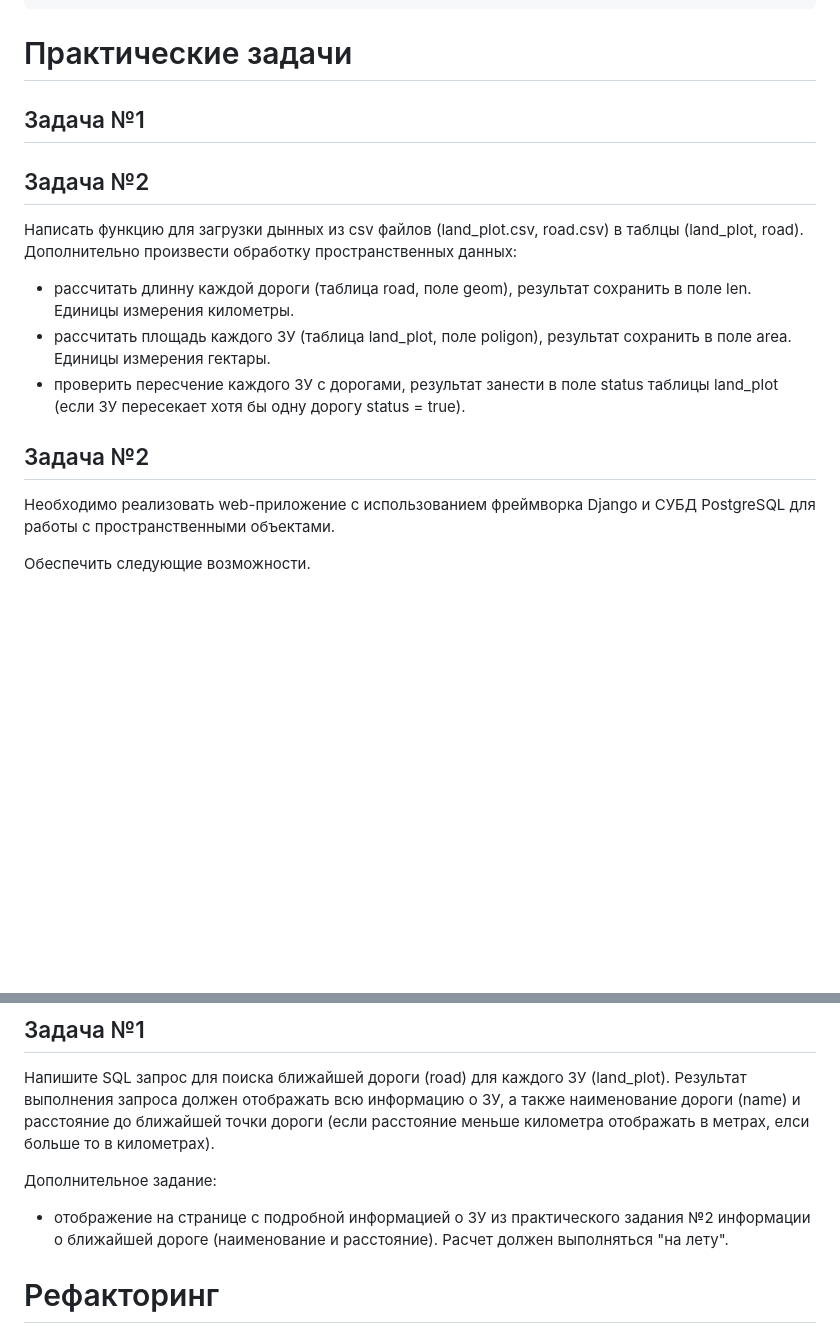
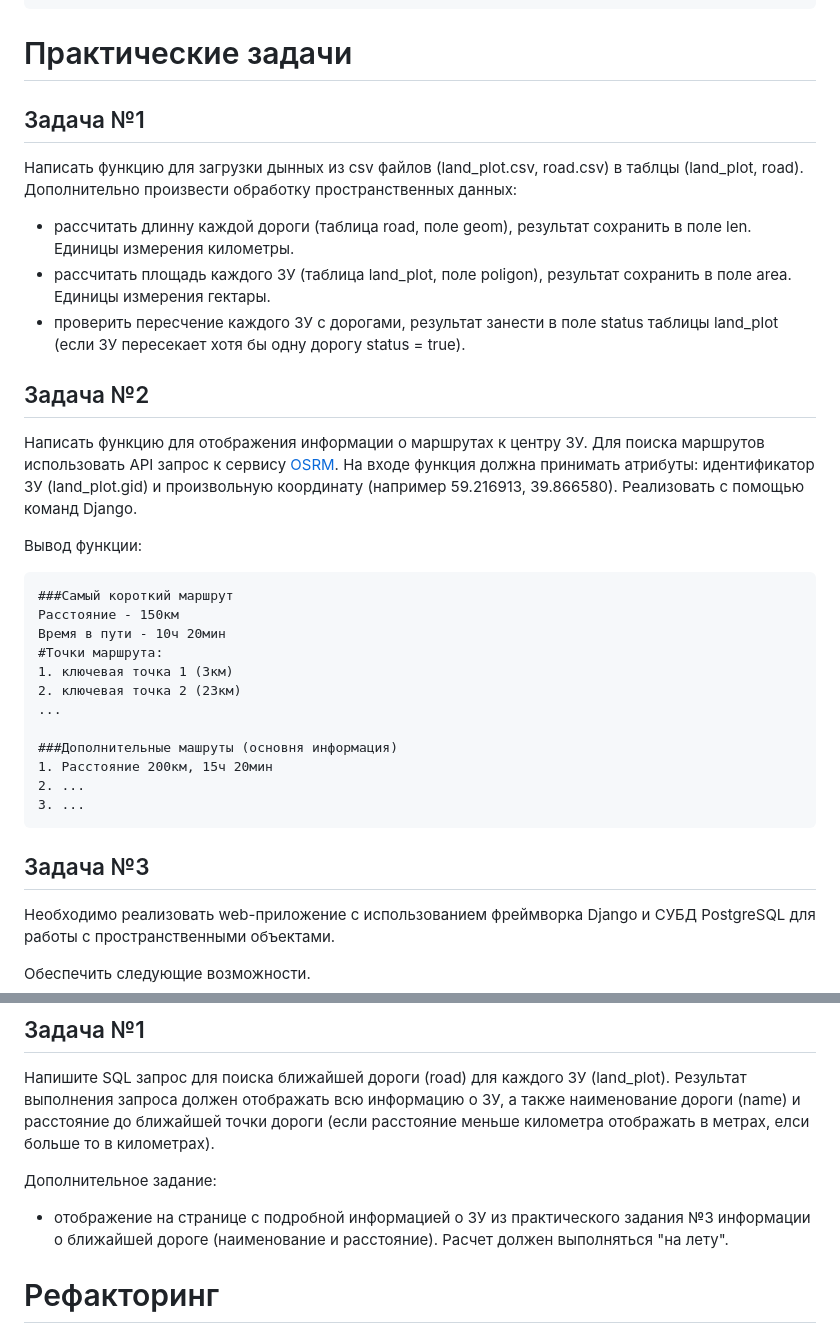
Before and after one commit to VadimSmirno/backend-electronic-region, a Markdown page: README.md, 2 parts joined by grey strips. Rendered like a GitHub page; blank space fills up the shorter version.

````diff
--- a/README.md
+++ b/README.md
@@ -38,9 +38,11 @@ CREATE TABLE road
 ```
 
 # Практические задачи
+
+
+
+
 ## Задача №1
-
-## Задача №2
 
 Написать функцию для загрузки дынных из csv файлов (land_plot.csv, road.csv) в таблцы (land_plot, road).
 Дополнительно произвести обработку пространственных данных:
@@ -49,6 +51,28 @@ CREATE TABLE road
 - проверить пересчение каждого ЗУ с дорогами, результат занести в поле status таблицы land_plot (если ЗУ пересекает хотя бы одну дорогу status = true).
 
 ## Задача №2
+
+Написать функцию для отображения информации о маршрутах к центру ЗУ. Для поиска маршрутов использовать API запрос к сервису [OSRM](https://project-osrm.org/docs/v5.24.0/api/#route-service).
+На входе функция должна принимать атрибуты: идентификатор ЗУ (land_plot.gid) и произвольную координату (например 59.216913, 39.866580).
+Реализовать с помощью команд Django.
+
+Вывод функции:
+```
+###Самый короткий маршрут
+Расстояние - 150км
+Время в пути - 10ч 20мин
+#Точки маршрута:
+1. ключевая точка 1 (3км)
+2. ключевая точка 2 (23км)
+...
+
+###Дополнительные машруты (основня информация)
+1. Расстояние 200км, 15ч 20мин
+2. ...
+3. ...
+```
+
+## Задача №3
 
 Необходимо реализовать web-приложение с использованием фреймворка Django и СУБД PostgreSQL для работы с пространственными объектами.
 
@@ -72,7 +96,7 @@ CREATE TABLE road
 Напишите SQL запрос для поиска ближайшей дороги (road) для каждого ЗУ (land_plot). Результат выполнения запроса должен отображать всю информацию о ЗУ, а также наименование дороги (name) и расстояние до ближайшей точки дороги (если расстояние меньше километра отображать в метрах, елси больше то в километрах).
 
 Дополнительное задание:
- - отображение на странице с подробной информацией о ЗУ из практического задания №2 информации о ближайшей дороге (наименование и расстояние). Расчет должен выполняться "на лету".
+ - отображение на странице с подробной информацией о ЗУ из практического задания №3 информации о ближайшей дороге (наименование и расстояние). Расчет должен выполняться "на лету".
 
 
 # Рефакторинг
````
